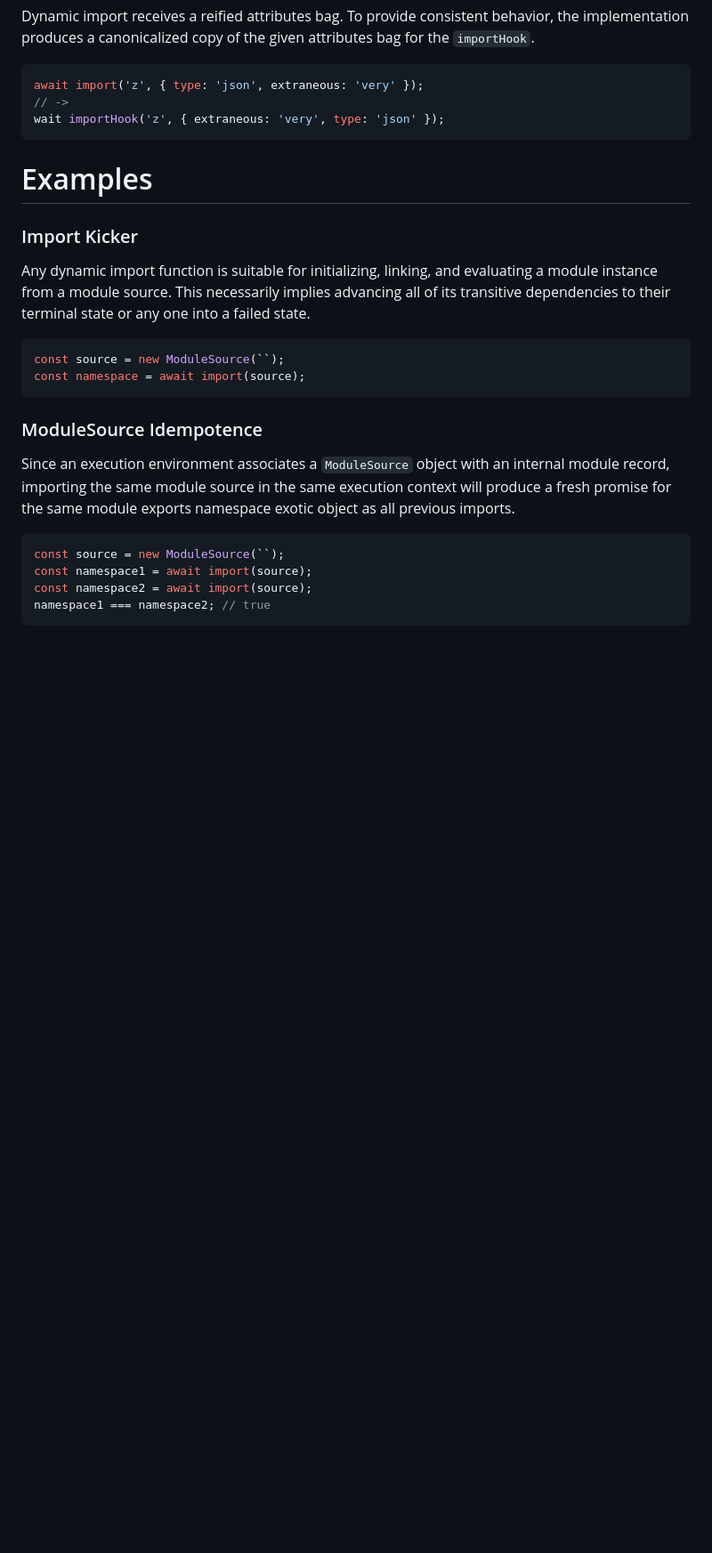
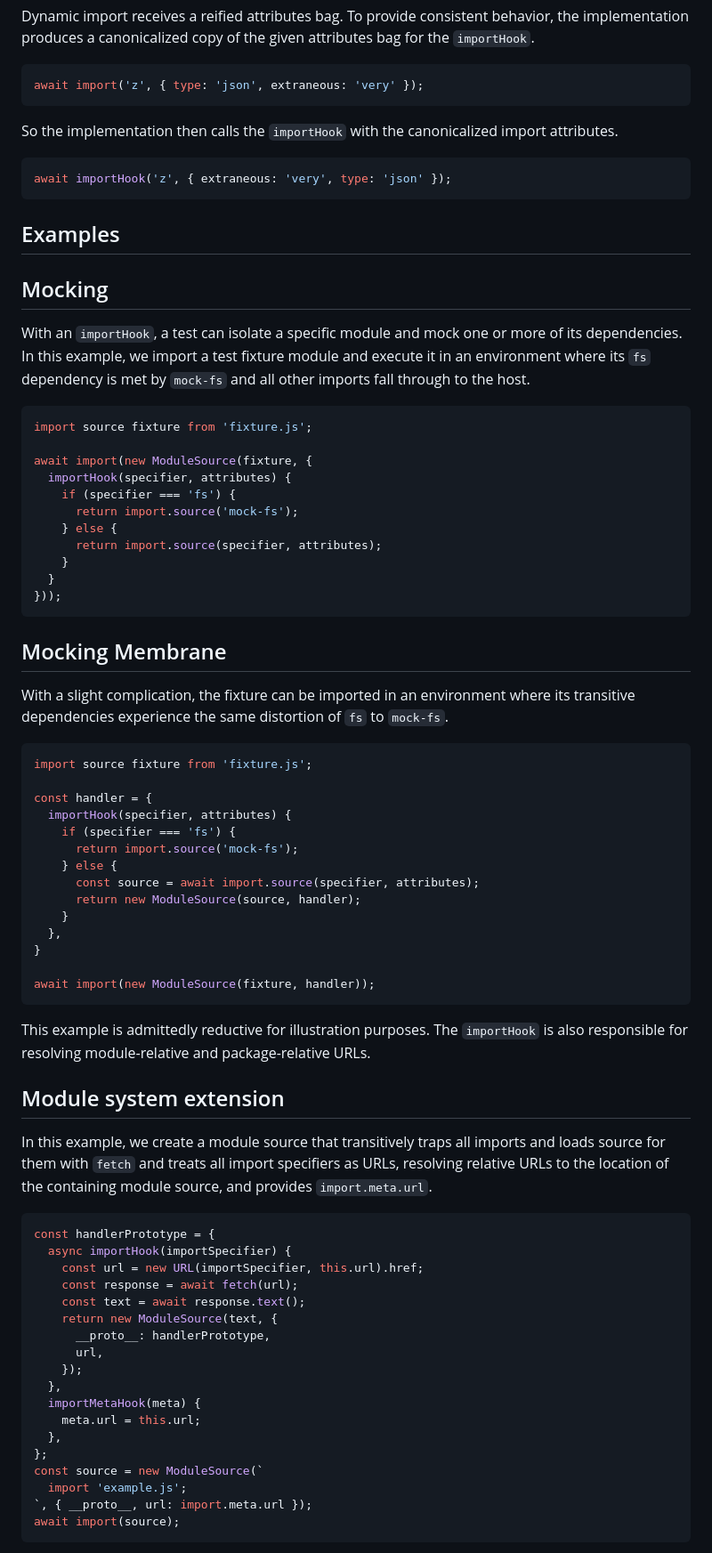
Before and after one commit to endojs/proposal-import-hook, a Markdown page: README.md, the part around the change printed below. Shown: that part at 89% size. GitHub-like rendering; blank space fills up the shorter version.

Commit message:
Proper examples, and complication for cloning ModuleSource

````diff
--- a/README.md
+++ b/README.md
@@ -163,33 +169,91 @@ a canonicalized copy of the given attributes bag for the `importHook`.
 
 ```js
 await import('z', { type: 'json', extraneous: 'very' });
-// ->
-wait importHook('z', { extraneous: 'very', type: 'json' });
 ```
 
-# Examples
-
-### Import Kicker
-
-Any dynamic import function is suitable for initializing, linking, and
-evaluating a module instance from a module source.
-This necessarily implies advancing all of its transitive dependencies to their
-terminal state or any one into a failed state.
+So the implementation then calls the `importHook` with the canonicalized import
+attributes.
 
 ```js
-const source = new ModuleSource(``);
-const namespace = await import(source);
+await importHook('z', { extraneous: 'very', type: 'json' });
 ```
 
-### ModuleSource Idempotence
+## Examples
 
-Since an execution environment associates a `ModuleSource` object with an
-internal module record, importing the same module source in the same execution
-context will produce a fresh promise for the same module exports namespace
-exotic object as all previous imports.
+## Mocking
+
+With an `importHook`, a test can isolate a specific module and mock one or more
+of its dependencies.
+In this example, we import a test fixture module and execute it in an
+environment where its `fs` dependency is met by `mock-fs` and all other
+imports fall through to the host.
 
 ```js
-const source = new ModuleSource(``);
-const namespace1 = await import(source);
-const namespace2 = await import(source);
-namespace1 === namespace2; // true
+import source fixture from 'fixture.js';
+
+await import(new ModuleSource(fixture, {
+  importHook(specifier, attributes) {
+    if (specifier === 'fs') {
+      return import.source('mock-fs');
+    } else {
+      return import.source(specifier, attributes);
+    }
+  }
+}));
+```
+
+## Mocking Membrane
+
+With a slight complication, the fixture can be imported in an environment where
+its transitive dependencies experience the same distortion of `fs` to
+`mock-fs`.
+
+```js
+import source fixture from 'fixture.js';
+
+const handler = {
+  importHook(specifier, attributes) {
+    if (specifier === 'fs') {
+      return import.source('mock-fs');
+    } else {
+      const source = await import.source(specifier, attributes);
+      return new ModuleSource(source, handler);
+    }
+  },
+}
+
+await import(new ModuleSource(fixture, handler));
+```
+
+This example is admittedly reductive for illustration purposes.
+The `importHook` is also responsible for resolving module-relative and
+package-relative URLs.
+
+## Module system extension
+
+In this example, we create a module source that transitively traps all imports
+and loads source for them with `fetch` and treats all import specifiers as
+URLs, resolving relative URLs to the location of the containing module source,
+and provides `import.meta.url`.
+
+```js
+const handlerPrototype = {
+  async importHook(importSpecifier) {
+    const url = new URL(importSpecifier, this.url).href;
+    const response = await fetch(url);
+    const text = await response.text();
+    return new ModuleSource(text, {
+      __proto__: handlerPrototype,
+      url,
+    });
+  },
+  importMetaHook(meta) {
+    meta.url = this.url;
+  },
+};
+const source = new ModuleSource(`
+  import 'example.js';
+`, { __proto__, url: import.meta.url });
+await import(source);
+```
+
````
Also changed, not shown: other parts of README.md (+38 -3 lines).
